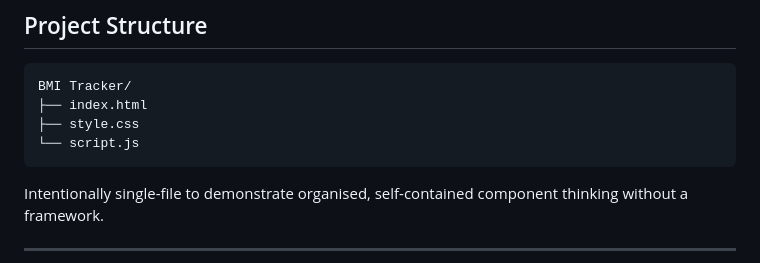
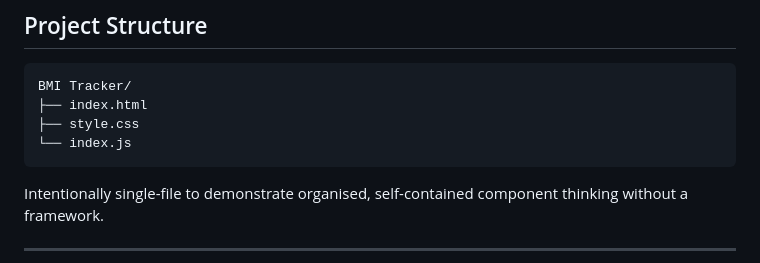
Before and after one commit to Oluwafemi00/bmi-calculator-app, a Markdown page: readMe.md, the part around the change. GitHub-like rendering.

````diff
--- a/readMe.md
+++ b/readMe.md
@@ -50,7 +50,7 @@ BMI Tracker calculates Body Mass Index in real time, visualises the result on a
 BMI Tracker/
 ├── index.html
 ├── style.css
-└── script.js
+└── index.js
 ```
 
 Intentionally single-file to demonstrate organised, self-contained component thinking without a framework.
````
